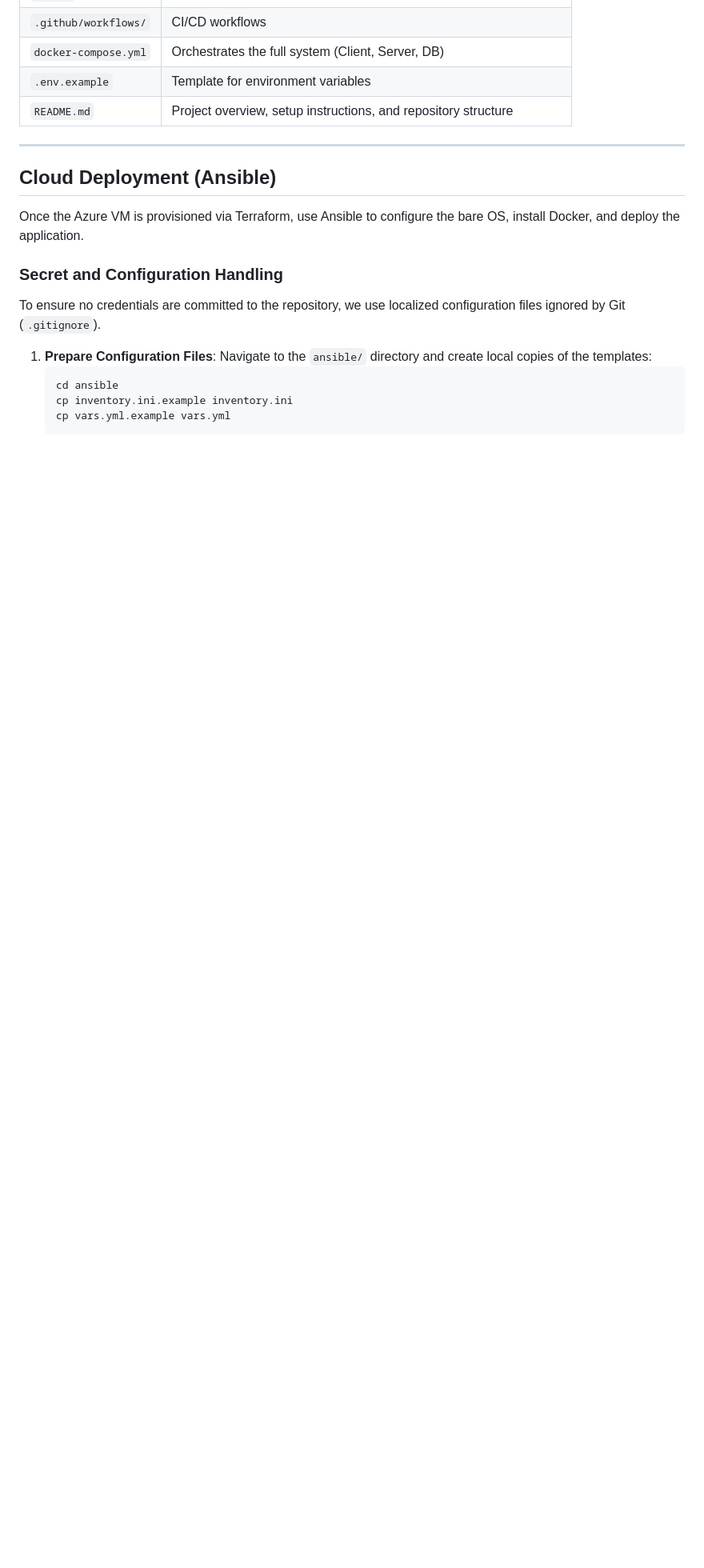
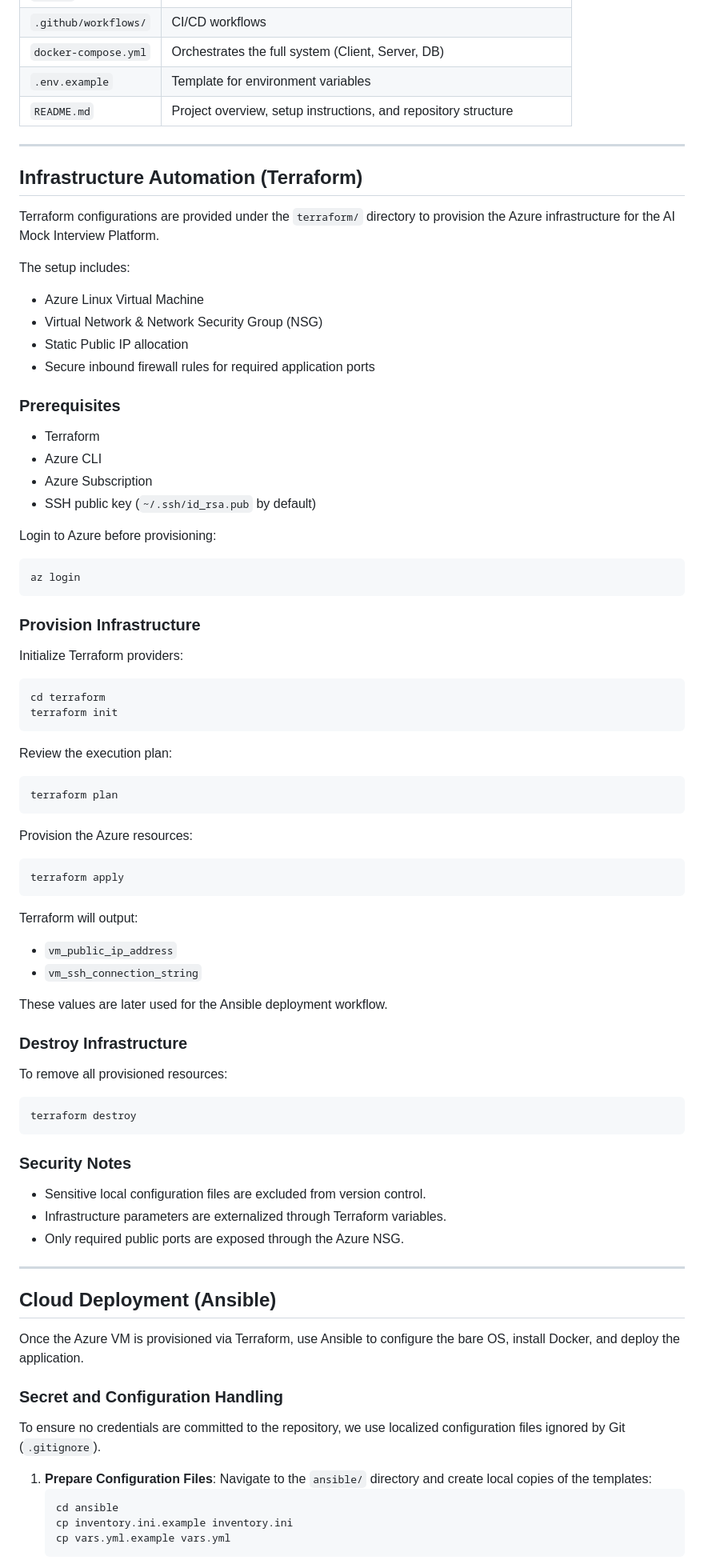
Before and after one commit to DevOps26HN/AI-Mock-Interview-Platform, a Markdown page: README.md, the part around the change. Shown at 80% size. Rendered like a GitHub page; blank space fills up the shorter version.

Commit message:
docs: update infrastructure deployment documentation

````diff
--- a/README.md
+++ b/README.md
@@ -33,6 +33,72 @@ realistic interview conditions and identify skill gaps before the real thing.
 | `docker-compose.yml` | Orchestrates the full system (Client, Server, DB)                         |
 | `.env.example`       | Template for environment variables                                        |
 | `README.md`          | Project overview, setup instructions, and repository structure            |
+
+---
+## Infrastructure Automation (Terraform)
+
+Terraform configurations are provided under the `terraform/` directory to provision the Azure infrastructure for the AI Mock Interview Platform.
+
+The setup includes:
+
+- Azure Linux Virtual Machine
+- Virtual Network & Network Security Group (NSG)
+- Static Public IP allocation
+- Secure inbound firewall rules for required application ports
+
+### Prerequisites
+
+- Terraform
+- Azure CLI
+- Azure Subscription
+- SSH public key (`~/.ssh/id_rsa.pub` by default)
+
+Login to Azure before provisioning:
+
+```bash
+az login
+```
+### Provision Infrastructure
+
+Initialize Terraform providers:
+
+```bash
+cd terraform
+terraform init
+```
+
+Review the execution plan:
+
+```bash
+terraform plan
+```
+
+Provision the Azure resources:
+
+```bash
+terraform apply
+```
+
+Terraform will output:
+
+- `vm_public_ip_address`
+- `vm_ssh_connection_string`
+
+These values are later used for the Ansible deployment workflow.
+
+### Destroy Infrastructure
+
+To remove all provisioned resources:
+
+```bash
+terraform destroy
+```
+
+### Security Notes
+
+- Sensitive local configuration files are excluded from version control.
+- Infrastructure parameters are externalized through Terraform variables.
+- Only required public ports are exposed through the Azure NSG.
 
 ---
 
````
